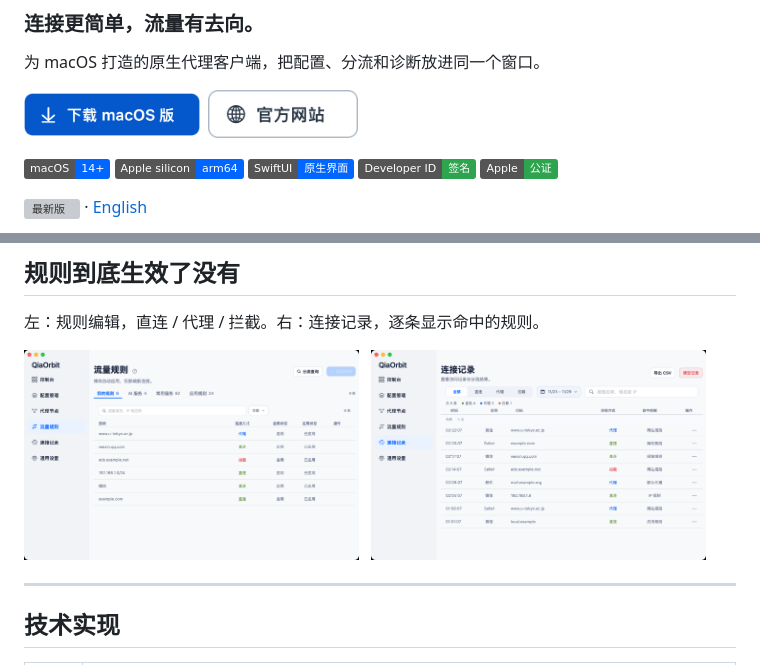
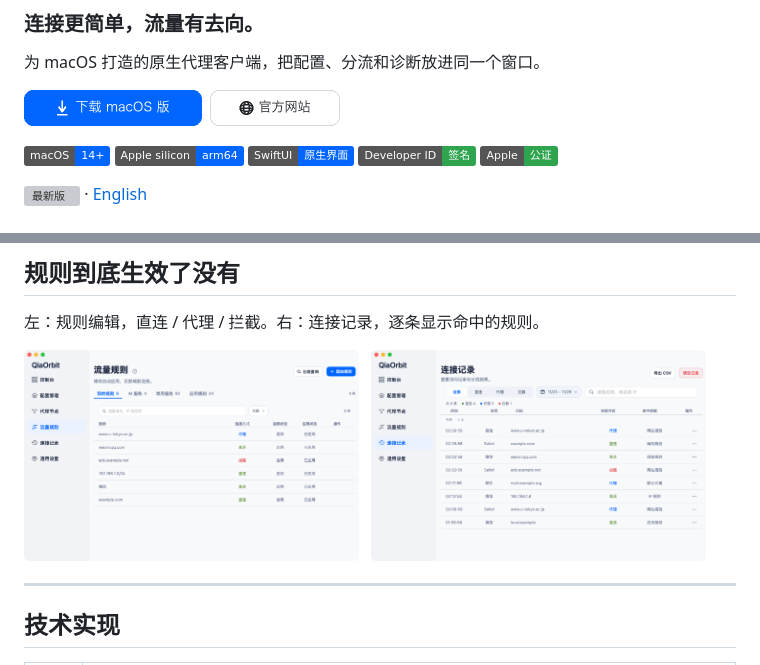
Before and after one commit to ovralab/QiaOrbit, a Markdown page: README.zh-CN.md, 2 parts joined by grey strips. GitHub-like rendering; pictures changed too: assets/buttons/download-zh.png, assets/buttons/website-zh.png, assets/screenshots/history-zh-CN.png; badges without logos; grey boxes are pictures that could not be loaded.

Commit message:
docs: 重做下载/官网按钮（2x 清晰）；规则与记录截图改为白底正确页面

```diff
--- a/README.zh-CN.md
+++ b/README.zh-CN.md
@@ -4,7 +4,7 @@
 
 为 macOS 打造的原生代理客户端，把配置、分流和诊断放进同一个窗口。
 
-<a href="https://github.com/ovralab/QiaOrbit/releases/latest"><img src="assets/buttons/download-zh.png" width="176" height="36" alt="下载 macOS 版"></a>&nbsp; <a href="https://minovra.app/products/qiaorbit"><img src="assets/buttons/website-zh.png" width="150" height="36" alt="官方网站"></a>
+<a href="https://github.com/ovralab/QiaOrbit/releases/latest"><img src="assets/buttons/download-zh.png" width="178" height="36" alt="下载 macOS 版"></a>&nbsp; <a href="https://minovra.app/products/qiaorbit"><img src="assets/buttons/website-zh.png" width="130" height="36" alt="官方网站"></a>
 
 <p>
   <img src="https://img.shields.io/badge/macOS-14%2B-0066FF" alt="macOS 14+">
```
Also changed, not shown: assets/buttons/download-en.png, assets/buttons/website-en.png.
